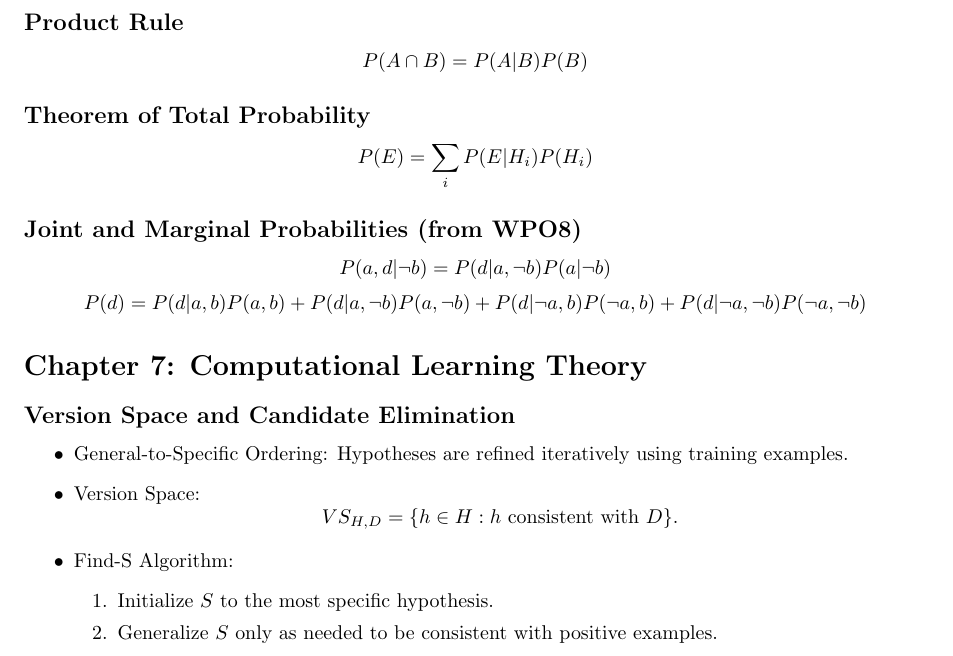
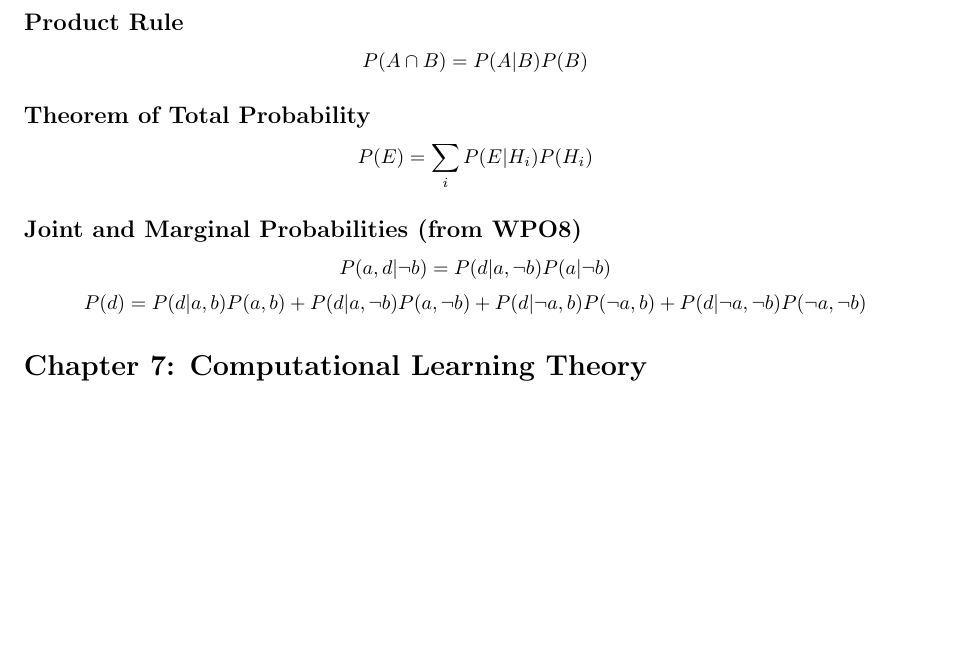
Before and after one commit to EliseyGretchko/vub-ml-cheatsheet, a LaTeX document (main.tex): part of page 6 of 9 before the commit and part of page 6 of 8 after it, cut so that both start at the same text, the shorter picture padded with empty space. Compiled offline with pdfLaTeX.

Commit message:
fix small mistakes
chapter 7 had some copy paste error, and replaced an image that got lost due to copy pasting (will be fixed later)

```diff
--- a/main.tex
+++ b/main.tex
@@ -295,17 +295,4 @@ P(d) = P(d|a, b)P(a, b) + P(d|a, \neg b)P(a, \neg b) + P(d|\neg a, b)P(\neg a, b
 \]
 
 \section*{Chapter 7: Computational Learning Theory}
-\subsection*{Version Space and Candidate Elimination}
-\begin{itemize}
-	\item General-to-Specific Ordering: Hypotheses are refined iteratively using training examples.
-	\item Version Space:
-	\[
-	VS_{H,D} = \{ h \in H : h \text{ consistent with } D \}.
-	\]
-	\item Find-S Algorithm:
-	\begin{enumerate}
-		\item Initialize \( S \) to the most specific hypothesis.
-		\item Generalize \( S \) only as needed to be consistent with positive examples.
-	\end{enumerate}
-\end{itemize}
 
```
Also changed, not shown: main.pdf, main.tex (4 more changed lines).
